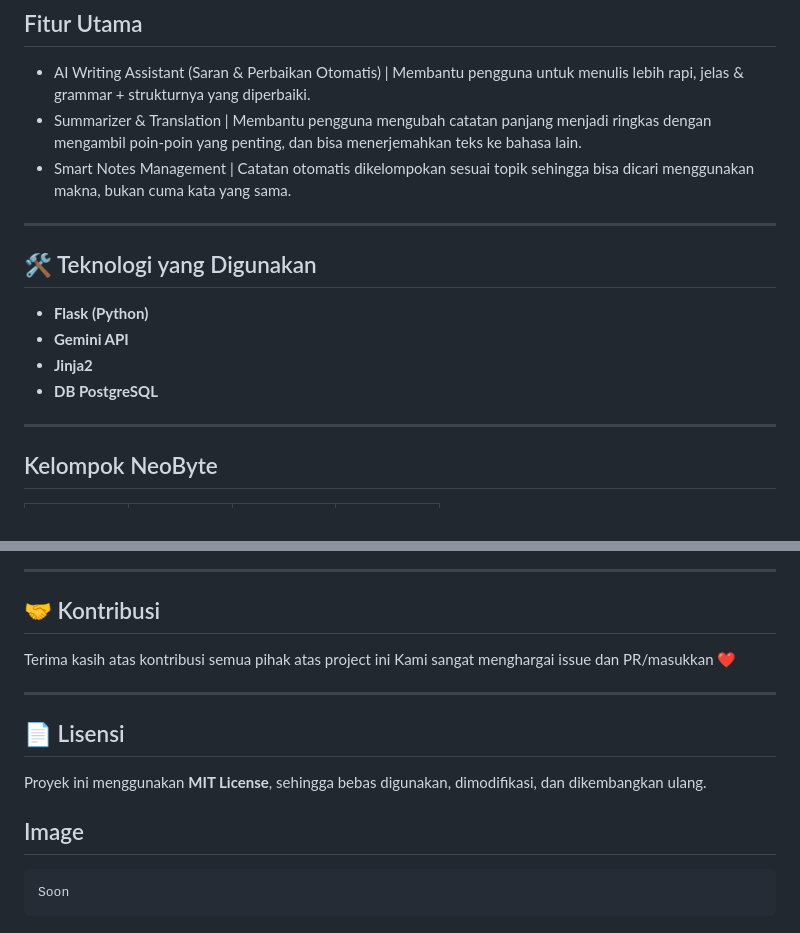
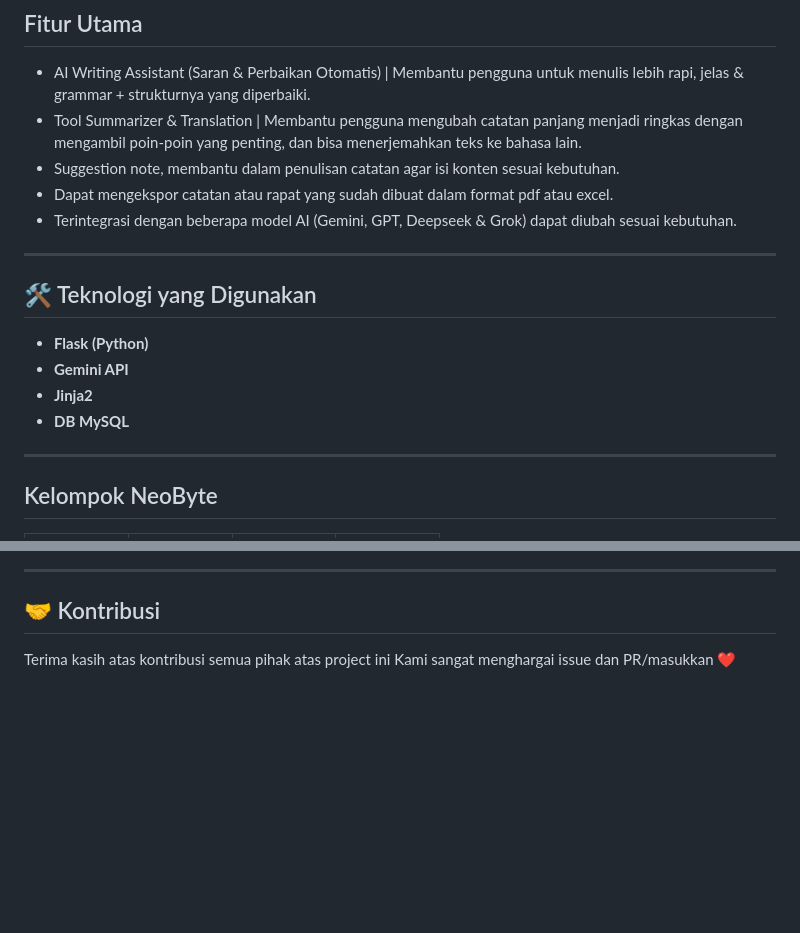
Before and after one commit to kampusriset/23g_flask_asisten_tulis, a Markdown page: README.md, 2 parts joined by grey strips. Drawn GitHub-style; blank space fills up the shorter version.

````diff
--- a/README.md
+++ b/README.md
@@ -23,8 +23,10 @@
 ## Fitur Utama
 
 - AI Writing Assistant (Saran & Perbaikan Otomatis) | Membantu pengguna untuk menulis lebih rapi, jelas & grammar + strukturnya yang diperbaiki.
-- Summarizer & Translation | Membantu pengguna mengubah catatan panjang menjadi ringkas dengan mengambil poin-poin yang penting, dan bisa menerjemahkan teks ke bahasa lain.
-- Smart Notes Management | Catatan otomatis dikelompokan sesuai topik sehingga bisa dicari menggunakan makna, bukan cuma kata yang sama.
+- Tool Summarizer & Translation | Membantu pengguna mengubah catatan panjang menjadi ringkas dengan mengambil poin-poin yang penting, dan bisa menerjemahkan teks ke bahasa lain.
+- Suggestion note, membantu dalam penulisan catatan agar isi konten sesuai kebutuhan.
+- Dapat mengekspor catatan atau rapat yang sudah dibuat dalam format pdf atau excel.
+- Terintegrasi dengan beberapa model AI (Gemini, GPT, Deepseek & Grok) dapat diubah sesuai kebutuhan.
 
 ---
 
@@ -33,7 +35,7 @@
 - **Flask (Python)**
 - **Gemini API**
 - **Jinja2**
-- **DB PostgreSQL**
+- **DB MySQL**
 
 ---
 
@@ -141,15 +167,3 @@ Fitur-fitur yang direncanakan untuk versi selanjutnya:
 
 Terima kasih atas kontribusi semua pihak atas project ini
 Kami sangat menghargai issue dan PR/masukkan ❤️
-
----
-
-## 📄 Lisensi
-
-Proyek ini menggunakan **MIT License**, sehingga bebas digunakan, dimodifikasi, dan dikembangkan ulang.
-
-## Image
-
-```bash
-Soon
-```
````
Also changed, not shown: other parts of README.md (+31 -7 lines).
